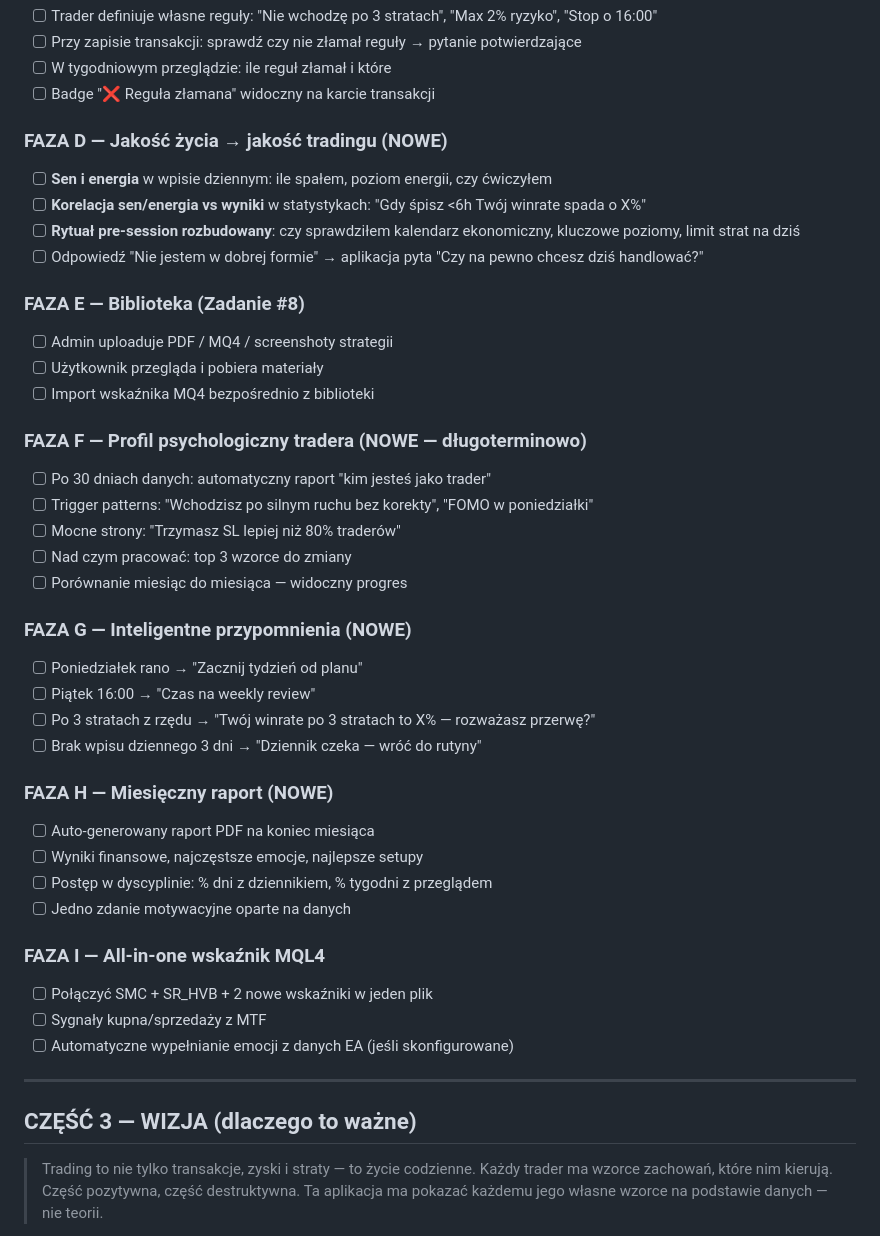
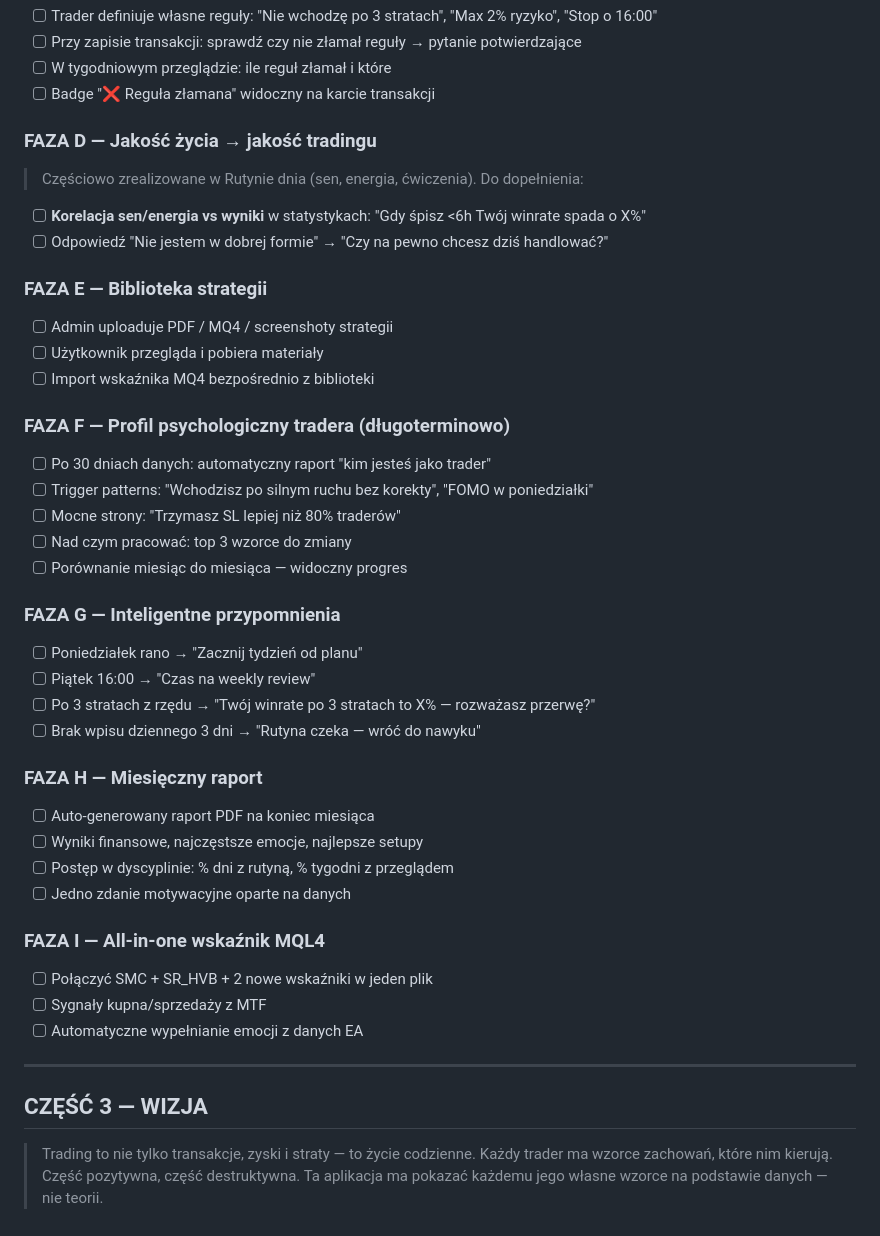
Before and after one commit to dominskipatryk-lgtm/traderlogjournal, a Markdown page: RAPORT_AUDIT.md, the part around one of its changes. Rendered like a GitHub page.

```diff
--- a/RAPORT_AUDIT.md
+++ b/RAPORT_AUDIT.md
@@ -51,44 +70,43 @@
 - [ ] W tygodniowym przeglądzie: ile reguł złamał i które
 - [ ] Badge "❌ Reguła złamana" widoczny na karcie transakcji
 
-### FAZA D — Jakość życia → jakość tradingu (NOWE)
-- [ ] **Sen i energia** w wpisie dziennym: ile spałem, poziom energii, czy ćwiczyłem
+### FAZA D — Jakość życia → jakość tradingu
+> Częściowo zrealizowane w Rutynie dnia (sen, energia, ćwiczenia). Do dopełnienia:
 - [ ] **Korelacja sen/energia vs wyniki** w statystykach: "Gdy śpisz <6h Twój winrate spada o X%"
-- [ ] **Rytuał pre-session rozbudowany**: czy sprawdziłem kalendarz ekonomiczny, kluczowe poziomy, limit strat na dziś
-- [ ] Odpowiedź "Nie jestem w dobrej formie" → aplikacja pyta "Czy na pewno chcesz dziś handlować?"
+- [ ] Odpowiedź "Nie jestem w dobrej formie" → "Czy na pewno chcesz dziś handlować?"
 
-### FAZA E — Biblioteka (Zadanie #8)
+### FAZA E — Biblioteka strategii
 - [ ] Admin uploaduje PDF / MQ4 / screenshoty strategii
 - [ ] Użytkownik przegląda i pobiera materiały
 - [ ] Import wskaźnika MQ4 bezpośrednio z biblioteki
 
-### FAZA F — Profil psychologiczny tradera (NOWE — długoterminowo)
+### FAZA F — Profil psychologiczny tradera (długoterminowo)
 - [ ] Po 30 dniach danych: automatyczny raport "kim jesteś jako trader"
 - [ ] Trigger patterns: "Wchodzisz po silnym ruchu bez korekty", "FOMO w poniedziałki"
 - [ ] Mocne strony: "Trzymasz SL lepiej niż 80% traderów"
 - [ ] Nad czym pracować: top 3 wzorce do zmiany
 - [ ] Porównanie miesiąc do miesiąca — widoczny progres
 
-### FAZA G — Inteligentne przypomnienia (NOWE)
+### FAZA G — Inteligentne przypomnienia
 - [ ] Poniedziałek rano → "Zacznij tydzień od planu"
 - [ ] Piątek 16:00 → "Czas na weekly review"
 - [ ] Po 3 stratach z rzędu → "Twój winrate po 3 stratach to X% — rozważasz przerwę?"
-- [ ] Brak wpisu dziennego 3 dni → "Dziennik czeka — wróć do rutyny"
+- [ ] Brak wpisu dziennego 3 dni → "Rutyna czeka — wróć do nawyku"
 
-### FAZA H — Miesięczny raport (NOWE)
+### FAZA H — Miesięczny raport
 - [ ] Auto-generowany raport PDF na koniec miesiąca
 - [ ] Wyniki finansowe, najczęstsze emocje, najlepsze setupy
-- [ ] Postęp w dyscyplinie: % dni z dziennikiem, % tygodni z przeglądem
+- [ ] Postęp w dyscyplinie: % dni z rutyną, % tygodni z przeglądem
 - [ ] Jedno zdanie motywacyjne oparte na danych
 
 ### FAZA I — All-in-one wskaźnik MQL4
 - [ ] Połączyć SMC + SR_HVB + 2 nowe wskaźniki w jeden plik
 - [ ] Sygnały kupna/sprzedaży z MTF
-- [ ] Automatyczne wypełnianie emocji z danych EA (jeśli skonfigurowane)
+- [ ] Automatyczne wypełnianie emocji z danych EA
 
 ---
 
-## CZĘŚĆ 3 — WIZJA (dlaczego to ważne)
+## CZĘŚĆ 3 — WIZJA
 
 > Trading to nie tylko transakcje, zyski i straty — to życie codzienne.
 > Każdy trader ma wzorce zachowań, które nim kierują. Część pozytywna, część destruktywna.
```
Also changed, not shown: other parts of RAPORT_AUDIT.md (+44 -28 lines).
